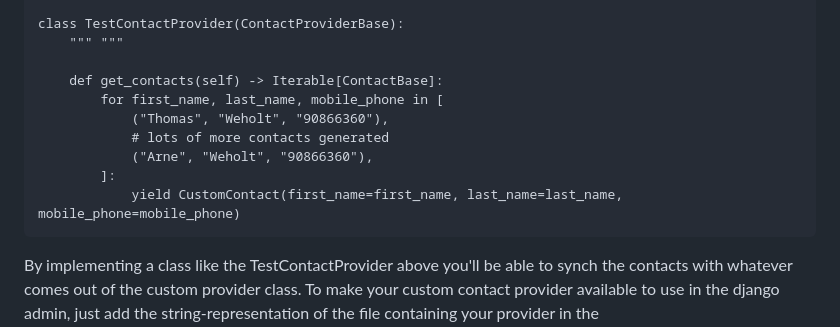
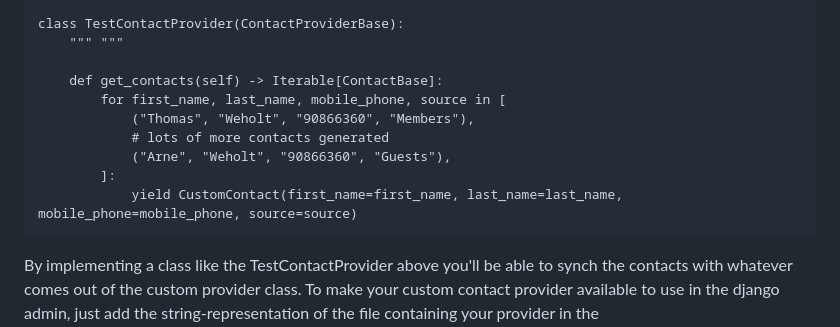
Before and after one commit to weholt/django-sveve, a Markdown page: README.md, the part around the change. GitHub-like rendering.

````diff
--- a/README.md
+++ b/README.md
@@ -120,12 +120,12 @@ class TestContactProvider(ContactProviderBase):
     """ """
 
     def get_contacts(self) -> Iterable[ContactBase]:
-        for first_name, last_name, mobile_phone in [
-            ("Thomas", "Weholt", "90866360"),
+        for first_name, last_name, mobile_phone, source in [
+            ("Thomas", "Weholt", "90866360", "Members"),
             # lots of more contacts generated
-            ("Arne", "Weholt", "90866360"),
+            ("Arne", "Weholt", "90866360", "Guests"),
         ]:
-            yield CustomContact(first_name=first_name, last_name=last_name, mobile_phone=mobile_phone)
+            yield CustomContact(first_name=first_name, last_name=last_name, mobile_phone=mobile_phone, source=source)
 ```
 By implementing a class like the TestContactProvider above you'll be able to synch the contacts with whatever comes out of the custom provider class.
 To make your custom contact provider available to use in the django admin, just add the string-representation of the file containing your provider
````
